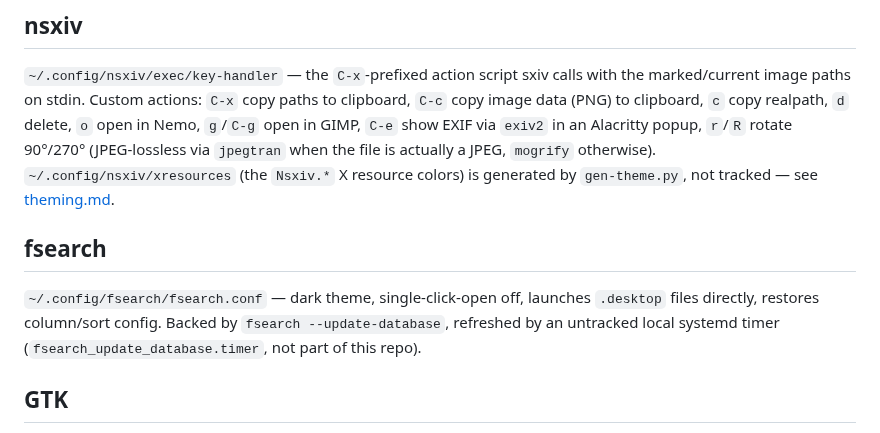
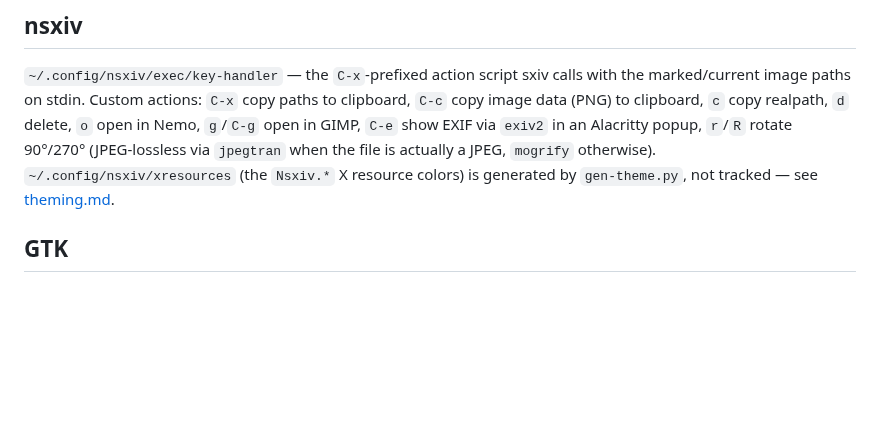
Before and after one commit to baleti/dotfiles, a Markdown page: .config/docs/desktop-apps.md, the part around the change. Rendered like a GitHub page; blank space fills up the shorter version.

```diff
--- a/.config/docs/desktop-apps.md
+++ b/.config/docs/desktop-apps.md
@@ -36,13 +36,6 @@ calls with the marked/current image paths on stdin. Custom actions:
 otherwise). `~/.config/nsxiv/xresources` (the `Nsxiv.*` X resource colors)
 is generated by `gen-theme.py`, not tracked — see
 [theming.md](theming.md#what-gen-themepy-writes).
-
-## fsearch
-
-`~/.config/fsearch/fsearch.conf` — dark theme, single-click-open off,
-launches `.desktop` files directly, restores column/sort config. Backed by
-`fsearch --update-database`, refreshed by an untracked local systemd timer
-(`fsearch_update_database.timer`, not part of this repo).
 
 ## GTK
 
```
Also changed, not shown: .config/docs/README.md (+1 -1 lines), .config/docs/hyprland.md (+1 -1 lines).
